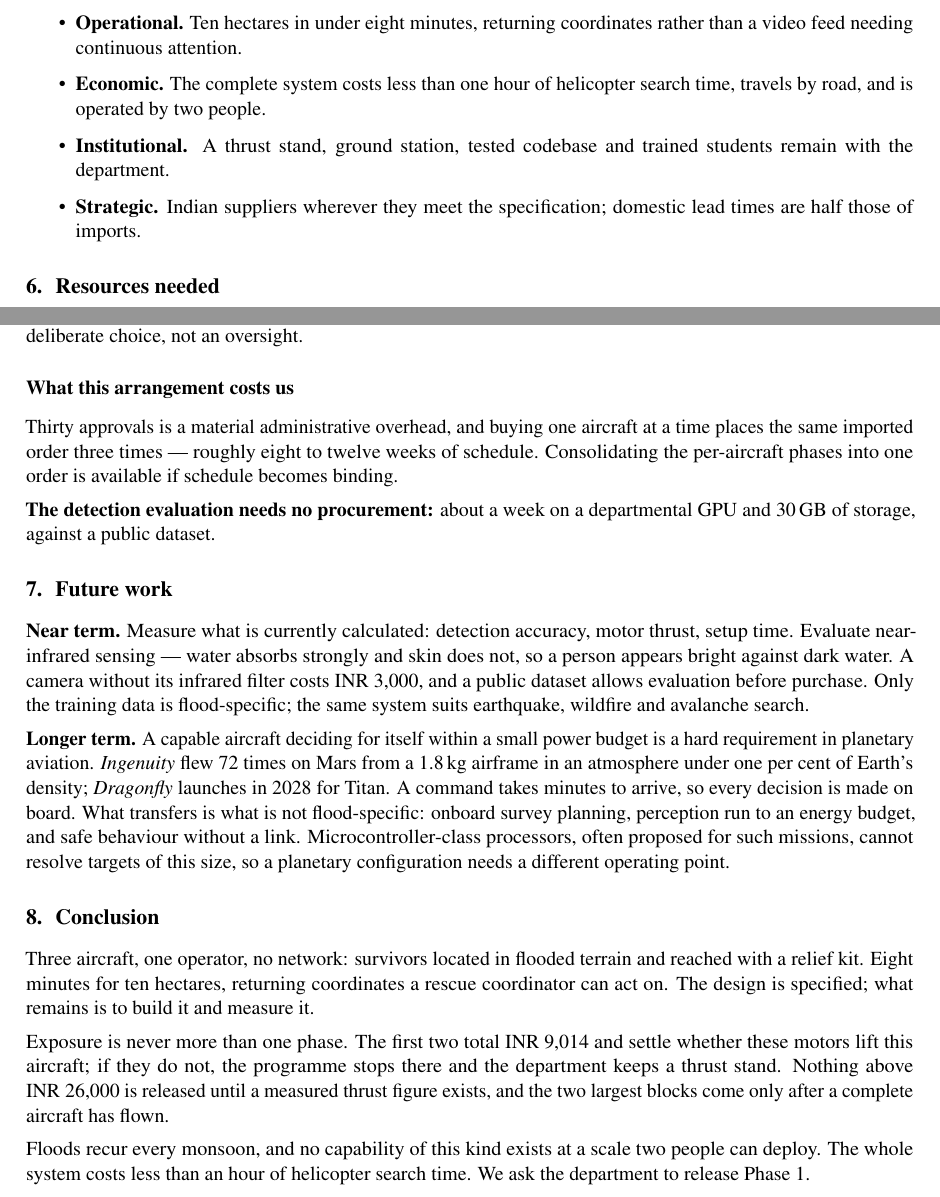
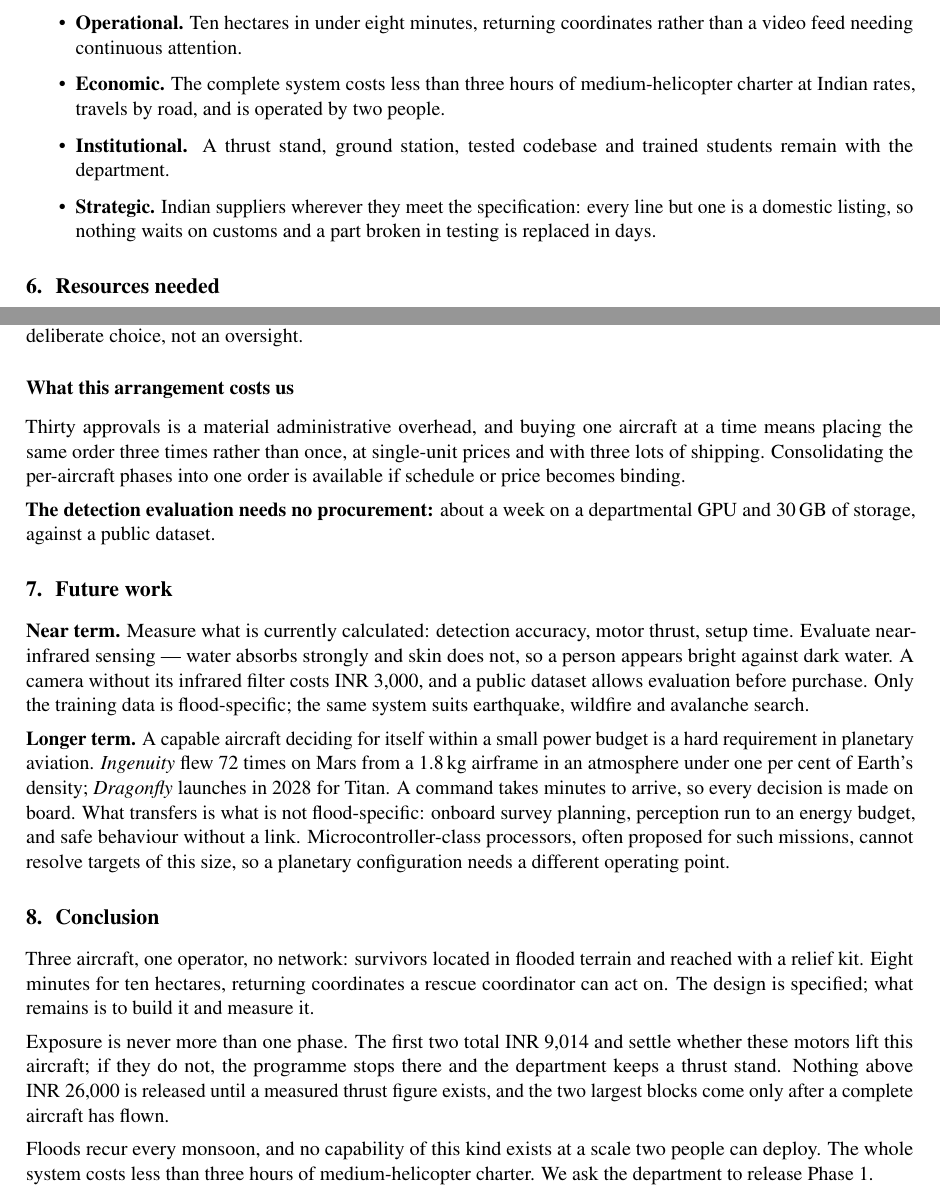
Before and after one commit to tetraethylmethane/NIDAR-RescueSwarm, a LaTeX document (docs/proposal/mentor-brief.tex): two parts of pages 2 and 7 of 37, joined at a grey line, cut so that both start at the same text. Compiled offline with pdfLaTeX.

Commit message:
Three more claims that did not survive checking
THE IMPORT CLAIM. "Buying one aircraft at a time places the same imported order
three times -- roughly eight to twelve weeks of schedule." Fifty-three of the
fifty-four lines are domestic listings; only one is cross-border. The sentence
was left over from when the BOM was assumed import-heavy, and it contradicted
the corrected tax rule two pages earlier, which rests on these being Indian
retail prices with duty already paid. The real cost of splitting the order is
single-unit pricing and three lots of shipping, not three months.

THE HELICOPTER COMPARISON, twice. "The whole system costs less than an hour of
helicopter search time." Indian charter runs 1.25 to 5.5 lakh an hour, and a
medium twin -- the class actually flown on search -- is 2.5 to 3.5. At 7.12
lakh the system is two to three hours of that, not one. Corrected to "less than
three hours of medium-helicopter charter at Indian rates", which holds across
that class's range and names the class so the comparison can be checked.

THE STRATEGIC BENEFIT understated itself: "Indian suppliers wherever they meet
the specification" now says every line but one is domestic, which is the fact
and is a stronger point than the hedge was.

Checked and left alone: MTOW 6.36 kg against "6.4"; footprint 944 mm against
"one-metre"; 10 ha in 7.61 min against "ten hectares in under eight minutes",
which is the competition area at 400 x 250 m; first two phases 9,013.70 against
"9,014"; the first release above 26,000 is phase 4, after the thrust gate;
Ingenuity's 72 flights and 1.8 kg; Dragonfly's 2028 launch.

Co-Authored-By: Claude Opus 5 <noreply@anthropic.com>

```diff
--- a/docs/proposal/mentor-brief.tex
+++ b/docs/proposal/mentor-brief.tex
@@ -152,12 +152,15 @@ inference have not been combined for flood conditions.
 \begin{itemize}\itemsep2pt
 \item \textbf{Operational.} Ten hectares in under eight minutes, returning
 coordinates rather than a video feed needing continuous attention.
-\item \textbf{Economic.} The complete system costs less than one hour of
-helicopter search time, travels by road, and is operated by two people.
+\item \textbf{Economic.} The complete system costs less than three hours of
+medium-helicopter charter at Indian rates, travels by road, and is operated by
+two people.
 \item \textbf{Institutional.} A thrust stand, ground station, tested codebase and
 trained students remain with the department.
 \item \textbf{Strategic.} Indian suppliers wherever they meet the
-specification; domestic lead times are half those of imports.
+specification: every line but one is a domestic
+listing, so nothing waits on customs and a part broken in testing is replaced
+in days.
 \end{itemize}
 
 %-----------------------------------------------------------------------------
@@ -233,10 +236,11 @@ per-cell protection in the air; that is a deliberate choice, not an oversight.
 
 \subsection{What this arrangement costs us}
 
-Thirty approvals is a material administrative overhead, and buying one
-aircraft at a time places the same imported order three times --- roughly eight
-to twelve weeks of schedule. Consolidating the per-aircraft phases into one
-order is available if schedule becomes binding.
+Thirty approvals is a material administrative overhead, and buying one aircraft
+at a time means placing the same order three times rather than once, at
+single-unit prices and with three lots of shipping. Consolidating the
+per-aircraft phases into one order is available if schedule or price becomes
+binding.
 
 \textbf{The detection evaluation needs no procurement:} about a week on a
 departmental GPU and 30\,GB of storage, against a public dataset.
@@ -276,8 +280,8 @@ stops there and the department keeps a thrust stand. Nothing above
 largest blocks come only after a complete aircraft has flown.
 
 Floods recur every monsoon, and no capability of this kind exists at a scale two
-people can deploy. The whole system costs less than an hour of helicopter search
-time. We ask the department to release Phase 1.
+people can deploy. The whole system costs less than three hours of
+medium-helicopter charter. We ask the department to release Phase 1.
 
 %-----------------------------------------------------------------------------
 % One DoSA approval letter per phase, generated from the same parts list as the
```
Also changed, not shown: docs/proposal/mentor-brief.pdf.
